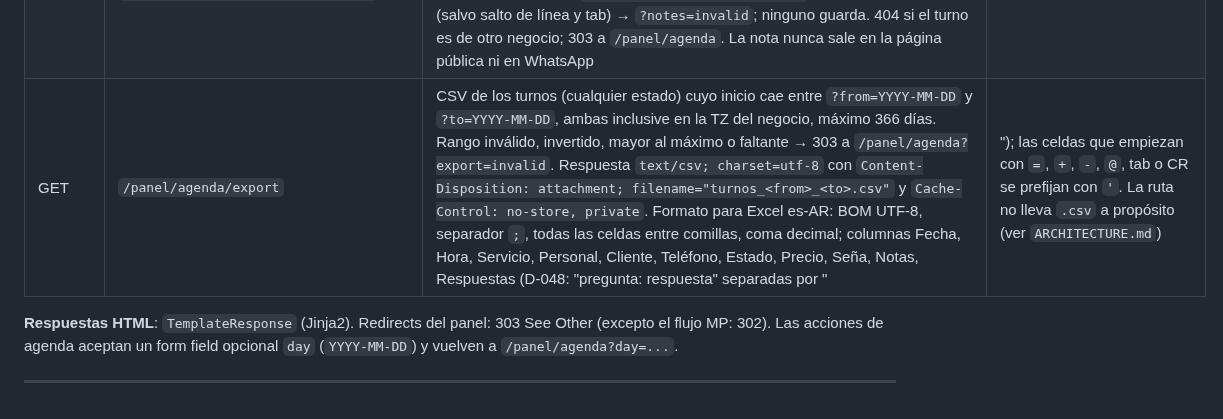
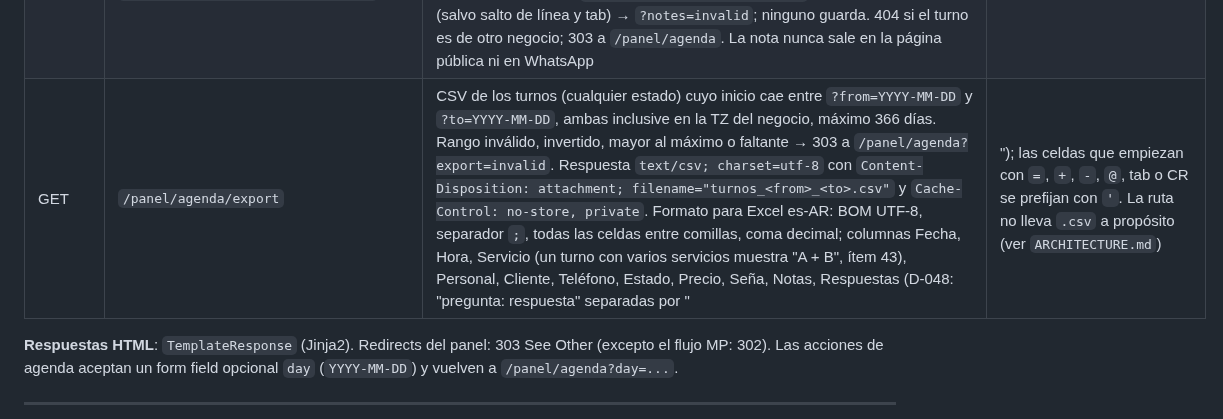
Before and after one commit to JulianAltamirano192/Juturno, a Markdown page: API_REFERENCE.md, the part around the change. Drawn GitHub-style.

```diff
--- a/API_REFERENCE.md
+++ b/API_REFERENCE.md
@@ -115,7 +115,7 @@
 | POST | `/panel/agenda/{booking_id}/no-show` | `confirmed → no_show`; 409 si el turno aún no empezó (`BookingNotStartedError`) o transición inválida | Cookie + CSRF |
 | POST | `/panel/agenda/{booking_id}/complete` | `confirmed → completed`; 409 si el turno aún no empezó o transición inválida | Cookie + CSRF |
 | POST | `/panel/agenda/{booking_id}/notes` | Guarda la nota interna del turno (`internal_notes`, hasta 500 caracteres) en cualquier estado; no cambia el estado. Form: `internal_notes` (vacío = sin nota, NULL), `day` opcional. Normaliza saltos CRLF/CR a LF y recorta espacios. Más de 500 → 303 a `/panel/agenda?notes=too_long`; caracteres de control (salvo salto de línea y tab) → `?notes=invalid`; ninguno guarda. 404 si el turno es de otro negocio; 303 a `/panel/agenda`. La nota nunca sale en la página pública ni en WhatsApp | Cookie + CSRF |
-| GET | `/panel/agenda/export` | CSV de los turnos (cualquier estado) cuyo inicio cae entre `?from=YYYY-MM-DD` y `?to=YYYY-MM-DD`, ambas inclusive en la TZ del negocio, máximo 366 días. Rango inválido, invertido, mayor al máximo o faltante → 303 a `/panel/agenda?export=invalid`. Respuesta `text/csv; charset=utf-8` con `Content-Disposition: attachment; filename="turnos_<from>_<to>.csv"` y `Cache-Control: no-store, private`. Formato para Excel es-AR: BOM UTF-8, separador `;`, todas las celdas entre comillas, coma decimal; columnas Fecha, Hora, Servicio, Personal, Cliente, Teléfono, Estado, Precio, Seña, Notas, Respuestas (D-048: "pregunta: respuesta" separadas por " | "); las celdas que empiezan con `=`, `+`, `-`, `@`, tab o CR se prefijan con `'`. La ruta no lleva `.csv` a propósito (ver `ARCHITECTURE.md`) | Cookie |
+| GET | `/panel/agenda/export` | CSV de los turnos (cualquier estado) cuyo inicio cae entre `?from=YYYY-MM-DD` y `?to=YYYY-MM-DD`, ambas inclusive en la TZ del negocio, máximo 366 días. Rango inválido, invertido, mayor al máximo o faltante → 303 a `/panel/agenda?export=invalid`. Respuesta `text/csv; charset=utf-8` con `Content-Disposition: attachment; filename="turnos_<from>_<to>.csv"` y `Cache-Control: no-store, private`. Formato para Excel es-AR: BOM UTF-8, separador `;`, todas las celdas entre comillas, coma decimal; columnas Fecha, Hora, Servicio (un turno con varios servicios muestra "A + B", ítem 43), Personal, Cliente, Teléfono, Estado, Precio, Seña, Notas, Respuestas (D-048: "pregunta: respuesta" separadas por " | "); las celdas que empiezan con `=`, `+`, `-`, `@`, tab o CR se prefijan con `'`. La ruta no lleva `.csv` a propósito (ver `ARCHITECTURE.md`) | Cookie |
 
 **Respuestas HTML**: `TemplateResponse` (Jinja2). Redirects del panel: 303 See Other (excepto el flujo MP: 302). Las acciones de agenda aceptan un form field opcional `day` (`YYYY-MM-DD`) y vuelven a `/panel/agenda?day=...`.
 
```
Also changed, not shown: ARCHITECTURE.md (+2 -0 lines), ROADMAP.md (+1 -1 lines).
